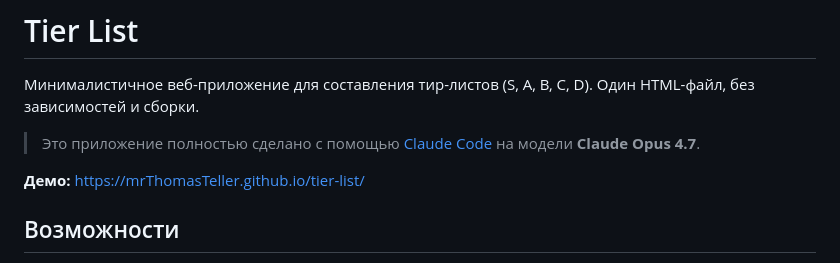
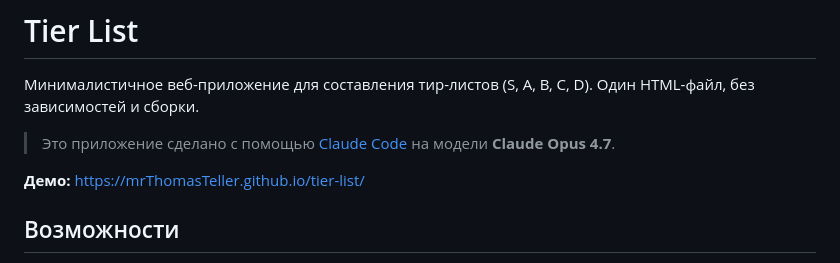
Before and after one commit to mrThomasTeller/tier-list, a Markdown page: README.md, the part around the change. Rendered like a GitHub page.

```diff
--- a/README.md
+++ b/README.md
@@ -2,7 +2,7 @@
 
 Минималистичное веб-приложение для составления тир-листов (S, A, B, C, D). Один HTML-файл, без зависимостей и сборки.
 
-> Это приложение полностью сделано с помощью [Claude Code](https://claude.com/claude-code) на модели **Claude Opus 4.7**.
+> Это приложение сделано с помощью [Claude Code](https://claude.com/claude-code) на модели **Claude Opus 4.7**.
 
 **Демо:** https://mrThomasTeller.github.io/tier-list/
 
```
